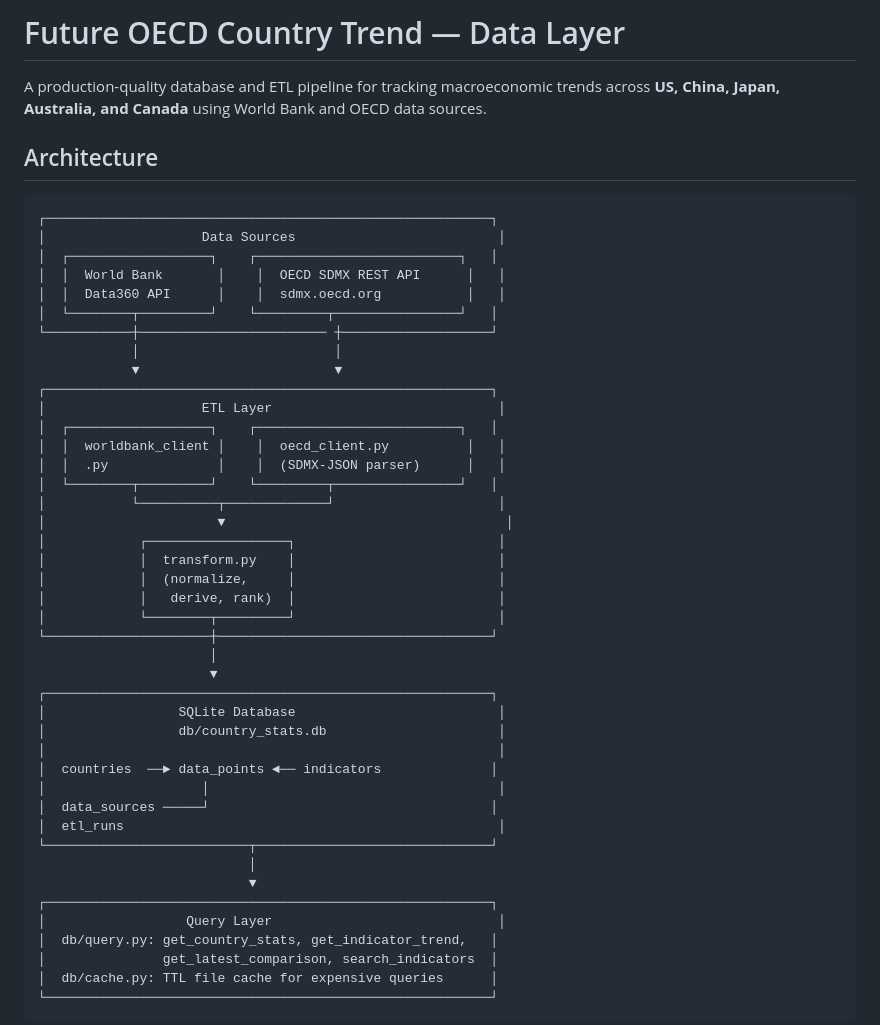
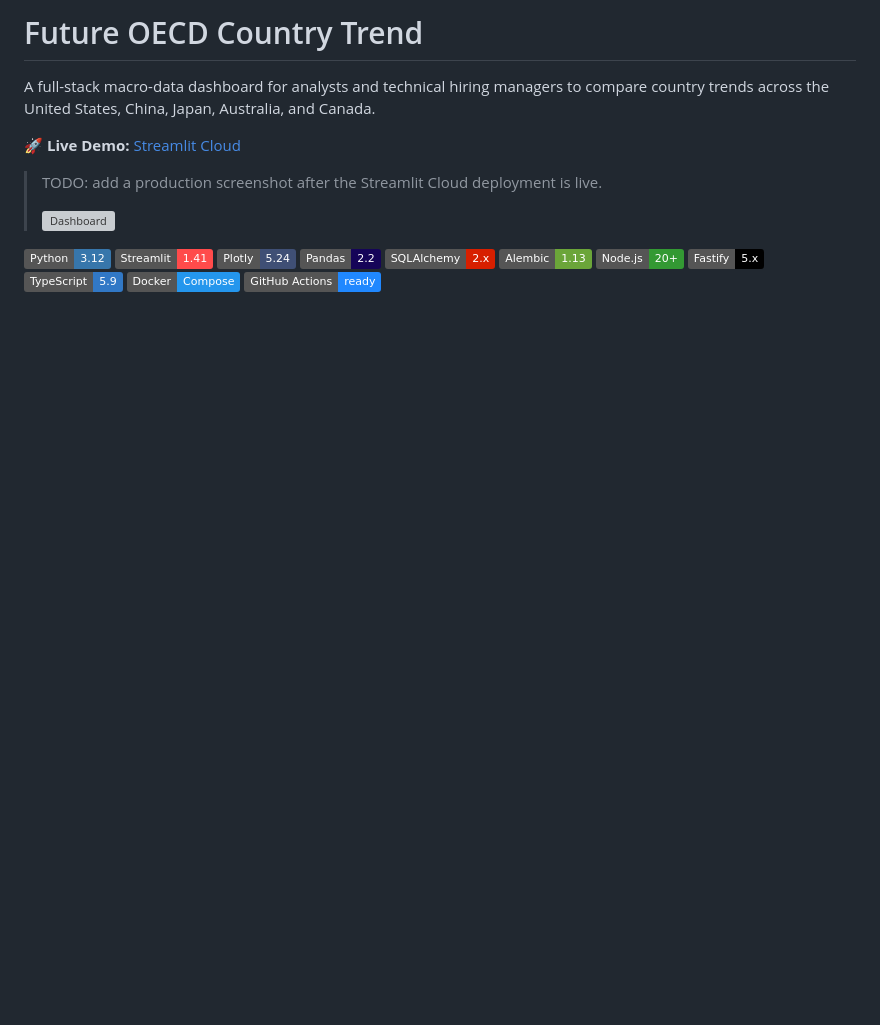
Before and after one commit to Jeremygarden/future-OEDC-country-trend, a Markdown page: README.md, the part around one of its changes. Drawn GitHub-style; badges without logos; blank space fills up the shorter version; grey boxes are pictures that could not be loaded.

````diff
--- a/README.md
+++ b/README.md
@@ -1,50 +1,22 @@
-# Future OECD Country Trend — Data Layer
+# Future OECD Country Trend
 
-A production-quality database and ETL pipeline for tracking macroeconomic trends across
-**US, China, Japan, Australia, and Canada** using World Bank and OECD data sources.
+A full-stack macro-data dashboard for analysts and technical hiring managers to compare country trends across the United States, China, Japan, Australia, and Canada.
 
-## Architecture
+🚀 **Live Demo:** [Streamlit Cloud](https://TODO-fill-in.streamlit.app)
 
-```
-┌─────────────────────────────────────────────────────────┐
-│                    Data Sources                          │
-│  ┌──────────────────┐    ┌──────────────────────────┐   │
-│  │  World Bank       │    │  OECD SDMX REST API      │   │
-│  │  Data360 API      │    │  sdmx.oecd.org           │   │
-│  └────────┬─────────┘    └─────────┬────────────────┘   │
-└───────────┼──────────────────────── ┼───────────────────┘
-            │                         │
-            ▼                         ▼
-┌─────────────────────────────────────────────────────────┐
-│                    ETL Layer                             │
-│  ┌──────────────────┐    ┌──────────────────────────┐   │
-│  │  worldbank_client │    │  oecd_client.py          │   │
-│  │  .py              │    │  (SDMX-JSON parser)      │   │
-│  └────────┬─────────┘    └─────────┬────────────────┘   │
-│           └──────────┬─────────────┘                     │
-│                      ▼                                    │
-│            ┌──────────────────┐                          │
-│            │  transform.py    │                          │
-│            │  (normalize,     │                          │
-│            │   derive, rank)  │                          │
-│            └────────┬─────────┘                          │
-└─────────────────────┼───────────────────────────────────┘
-                      │
-                      ▼
-┌─────────────────────────────────────────────────────────┐
-│                 SQLite Database                          │
-│                 db/country_stats.db                      │
-│                                                          │
-│  countries  ──► data_points ◄── indicators              │
-│                    │                                     │
-│  data_sources ─────┘                                    │
-│  etl_runs                                                │
-└──────────────────────────┬──────────────────────────────┘
-                           │
-                           ▼
-┌─────────────────────────────────────────────────────────┐
-│                  Query Layer                             │
-│  db/query.py: get_country_stats, get_indicator_trend,   │
-│               get_latest_comparison, search_indicators  │
-│  db/cache.py: TTL file cache for expensive queries      │
-└─────────────────────────────────────────────────────────┘
+> TODO: add a production screenshot after the Streamlit Cloud deployment is live.
+>
+> ![Dashboard](docs/screenshots/dashboard.png)
+
+![Python 3.12](https://img.shields.io/badge/Python-3.12-3776AB?logo=python&logoColor=white)
+![Streamlit](https://img.shields.io/badge/Streamlit-1.41-FF4B4B?logo=streamlit&logoColor=white)
+![Plotly](https://img.shields.io/badge/Plotly-5.24-3F4F75?logo=plotly&logoColor=white)
+![Pandas](https://img.shields.io/badge/Pandas-2.2-150458?logo=pandas&logoColor=white)
+![SQLAlchemy](https://img.shields.io/badge/SQLAlchemy-2.x-D71F00)
+![Alembic](https://img.shields.io/badge/Alembic-1.13-6BA539)
+![Node.js](https://img.shields.io/badge/Node.js-20+-339933?logo=node.js&logoColor=white)
+![Fastify](https://img.shields.io/badge/Fastify-5.x-000000?logo=fastify&logoColor=white)
+![TypeScript](https://img.shields.io/badge/TypeScript-5.9-3178C6?logo=typescript&logoColor=white)
+![Docker](https://img.shields.io/badge/Docker-Compose-2496ED?logo=docker&logoColor=white)
+![GitHub Actions](https://img.shields.io/badge/GitHub_Actions-ready-2088FF?logo=githubactions&logoColor=white)
+
````
Also changed, not shown: other parts of README.md (+162 -111 lines).
